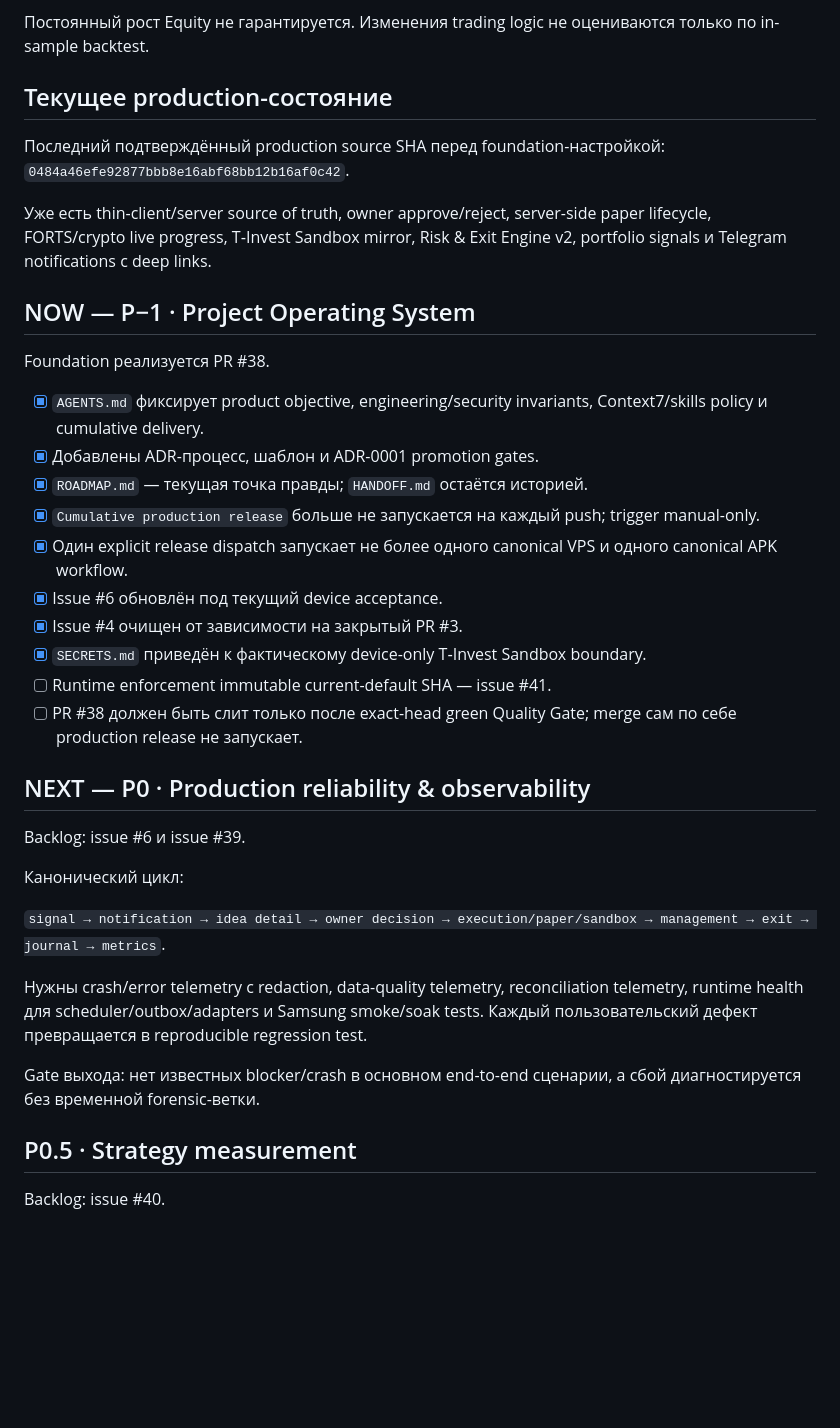
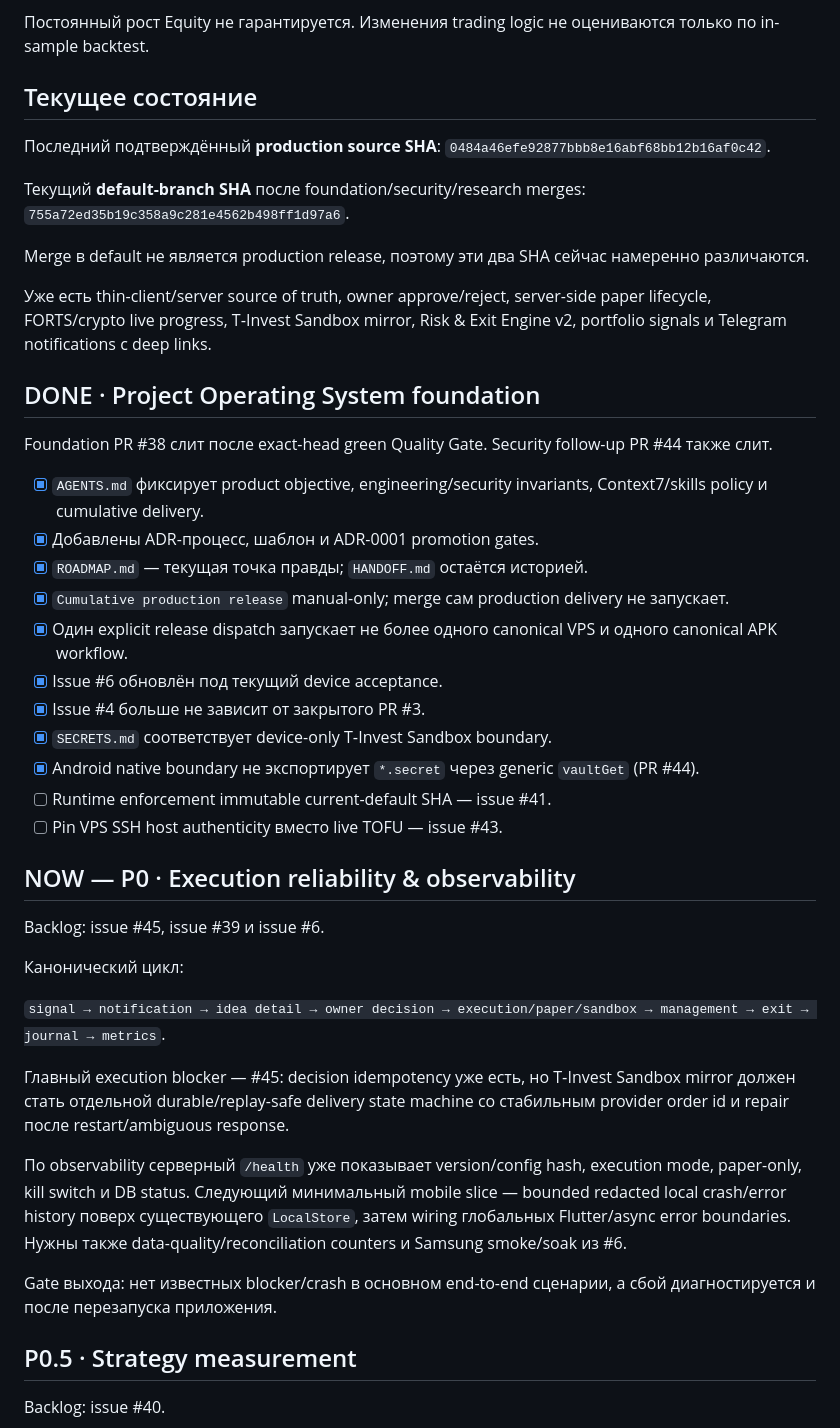
Before and after one commit to compas-psy/signalAI-mobileApp, a Markdown page: docs/ROADMAP.md, the part around one of its changes. Drawn GitHub-style; blank space fills up the shorter version.

Commit message:
docs: refresh roadmap after foundation and Rosstat catalog

```diff
--- a/docs/ROADMAP.md
+++ b/docs/ROADMAP.md
@@ -8,39 +8,47 @@ SignalAI должен максимизировать долгосрочный р
 
 Постоянный рост Equity не гарантируется. Изменения trading logic не оцениваются только по in-sample backtest.
 
-## Текущее production-состояние
+## Текущее состояние
 
-Последний подтверждённый production source SHA перед foundation-настройкой:
+Последний подтверждённый **production source SHA**:
 `0484a46efe92877bbb8e16abf68bb12b16af0c42`.
+
+Текущий **default-branch SHA** после foundation/security/research merges:
+`755a72ed35b19c358a9c281e4562b498ff1d97a6`.
+
+Merge в default не является production release, поэтому эти два SHA сейчас намеренно различаются.
 
 Уже есть thin-client/server source of truth, owner approve/reject, server-side paper lifecycle, FORTS/crypto live progress, T‑Invest Sandbox mirror, Risk & Exit Engine v2, portfolio signals и Telegram notifications с deep links.
 
-## NOW — P−1 · Project Operating System
+## DONE · Project Operating System foundation
 
-Foundation реализуется PR #38.
+Foundation PR #38 слит после exact-head green Quality Gate. Security follow-up PR #44 также слит.
 
 - [x] `AGENTS.md` фиксирует product objective, engineering/security invariants, Context7/skills policy и cumulative delivery.
 - [x] Добавлены ADR-процесс, шаблон и ADR-0001 promotion gates.
 - [x] `ROADMAP.md` — текущая точка правды; `HANDOFF.md` остаётся историей.
-- [x] `Cumulative production release` больше не запускается на каждый push; trigger manual-only.
+- [x] `Cumulative production release` manual-only; merge сам production delivery не запускает.
 - [x] Один explicit release dispatch запускает не более одного canonical VPS и одного canonical APK workflow.
 - [x] Issue #6 обновлён под текущий device acceptance.
-- [x] Issue #4 очищен от зависимости на закрытый PR #3.
-- [x] `SECRETS.md` приведён к фактическому device-only T‑Invest Sandbox boundary.
+- [x] Issue #4 больше не зависит от закрытого PR #3.
+- [x] `SECRETS.md` соответствует device-only T‑Invest Sandbox boundary.
+- [x] Android native boundary не экспортирует `*.secret` через generic `vaultGet` (PR #44).
 - [ ] Runtime enforcement immutable current-default SHA — issue #41.
-- [ ] PR #38 должен быть слит только после exact-head green Quality Gate; merge сам по себе production release не запускает.
+- [ ] Pin VPS SSH host authenticity вместо live TOFU — issue #43.
 
-## NEXT — P0 · Production reliability & observability
+## NOW — P0 · Execution reliability & observability
 
-Backlog: issue #6 и issue #39.
+Backlog: issue #45, issue #39 и issue #6.
 
 Канонический цикл:
 
 `signal → notification → idea detail → owner decision → execution/paper/sandbox → management → exit → journal → metrics`.
 
-Нужны crash/error telemetry с redaction, data-quality telemetry, reconciliation telemetry, runtime health для scheduler/outbox/adapters и Samsung smoke/soak tests. Каждый пользовательский дефект превращается в reproducible regression test.
+Главный execution blocker — #45: decision idempotency уже есть, но T‑Invest Sandbox mirror должен стать отдельной durable/replay-safe delivery state machine со стабильным provider order id и repair после restart/ambiguous response.
 
-Gate выхода: нет известных blocker/crash в основном end-to-end сценарии, а сбой диагностируется без временной forensic-ветки.
+По observability серверный `/health` уже показывает version/config hash, execution mode, paper-only, kill switch и DB status. Следующий минимальный mobile slice — bounded redacted local crash/error history поверх существующего `LocalStore`, затем wiring глобальных Flutter/async error boundaries. Нужны также data-quality/reconciliation counters и Samsung smoke/soak из #6.
+
+Gate выхода: нет известных blocker/crash в основном end-to-end сценарии, а сбой диагностируется и после перезапуска приложения.
 
 ## P0.5 · Strategy measurement
 
```
Also changed, not shown: other parts of docs/ROADMAP.md (+21 -4 lines).
